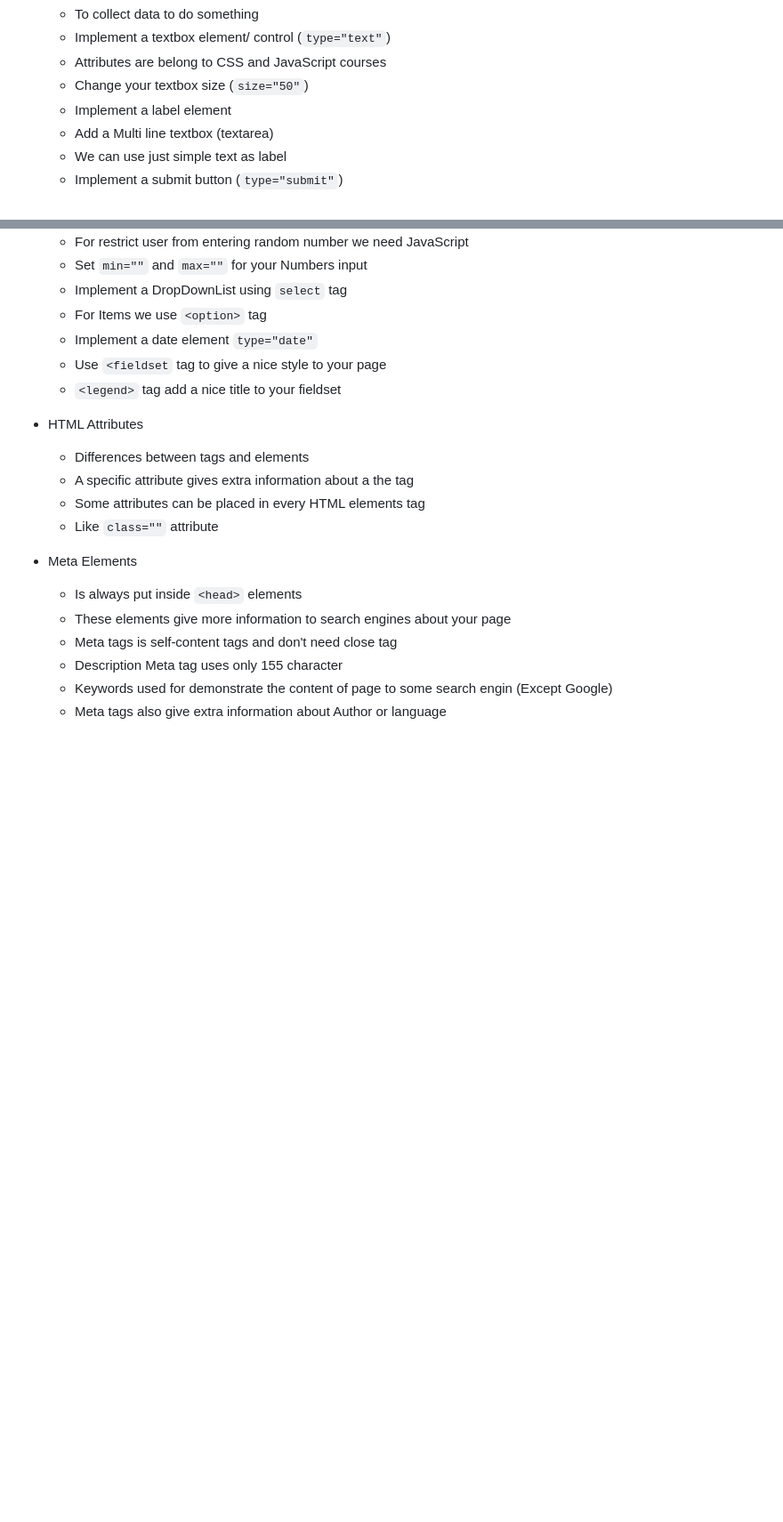
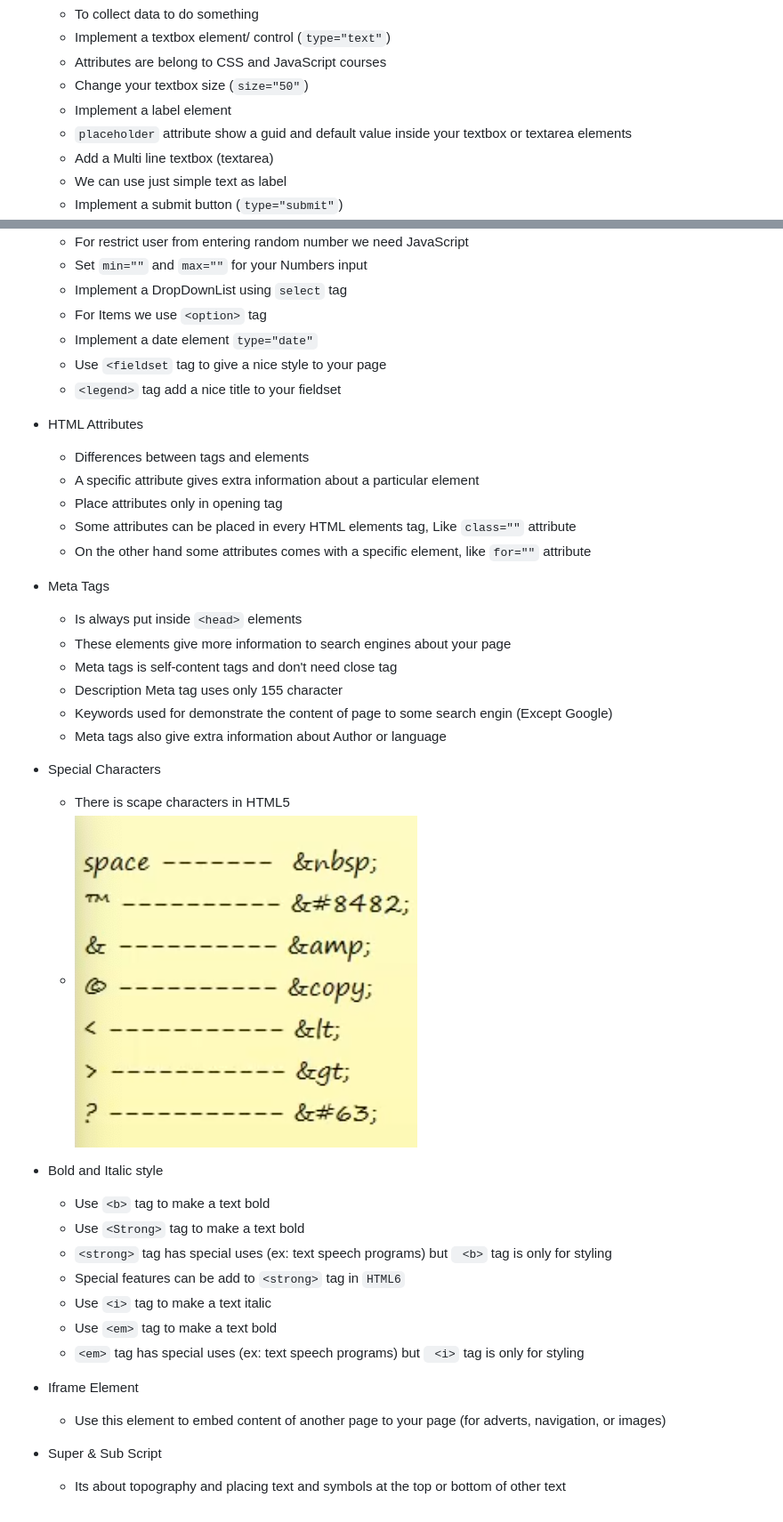
Before and after one commit to al102030/Front-end-Class3, a Markdown page: README.md, 2 parts joined by grey strips. Shown: that part at 89% size. Drawn GitHub-style; pictures changed too: Images/2.png (added); blank space fills up the shorter version.

Commit message:
HTML forms

```diff
--- a/README.md
+++ b/README.md
@@ -100,6 +100,7 @@ Front-end Crash course for Kadoos Private educational Institute. (HTML, CSS, and
   - Attributes are belong to CSS and JavaScript courses
   - Change your textbox size (`size="50"`)
   - Implement a label element
+  - `placeholder` attribute show a guid and default value inside your textbox or textarea elements
   - Add a Multi line textbox (textarea)
   - We can use just simple text as label
   - Implement a submit button (`type="submit"`)
@@ -119,14 +120,37 @@ Front-end Crash course for Kadoos Private educational Institute. (HTML, CSS, and
 - <span style="color: Red;">HTML Attributes</span>
 
   - Differences between tags and elements
-  - A specific attribute gives extra information about a the tag
-  - Some attributes can be placed in every HTML elements tag
-  - Like `class=""` attribute
+  - A specific attribute gives extra information about a particular element
+  - Place attributes only in opening tag
+  - Some attributes can be placed in every HTML elements tag, Like `class=""` attribute
+  - On the other hand some attributes comes with a specific element, like `for=""` attribute
 
-- <span style="color: Red;">Meta Elements</span>
+- <span style="color: Red;">Meta Tags</span>
   - Is always put inside `<head>` elements
   - These elements give more information to search engines about your page
   - Meta tags is self-content tags and don't need close tag
   - Description Meta tag uses only 155 character
   - Keywords used for demonstrate the content of page to some search engin (Except Google)
   - Meta tags also give extra information about Author or language
+- <span style="color: Red;">Special Characters</span>
+
+  - There is scape characters in HTML5
+  - ![](Images/2.png)
+
+- <span style="color: Red;">Bold and Italic style</span>
+
+  - Use `<b>` tag to make a text bold
+  - Use `<Strong>` tag to make a text bold
+  - `<strong>` tag has special uses (ex: text speech programs) but ` <b>` tag is only for styling
+  - Special features can be add to `<strong>` tag in `HTML6`
+  - Use `<i>` tag to make a text italic
+  - Use `<em>` tag to make a text bold
+  - `<em>` tag has special uses (ex: text speech programs) but ` <i>` tag is only for styling
+
+- <span style="color: Red;">Iframe Element</span>
+
+  - Use this element to embed content of another page to your page (for adverts, navigation, or images)
+
+- <span style="color: Red;">Super & Sub Script</span>
+
+  - Its about topography and placing text and symbols at the top or bottom of other text
```
Also changed, not shown: 2 other files.
